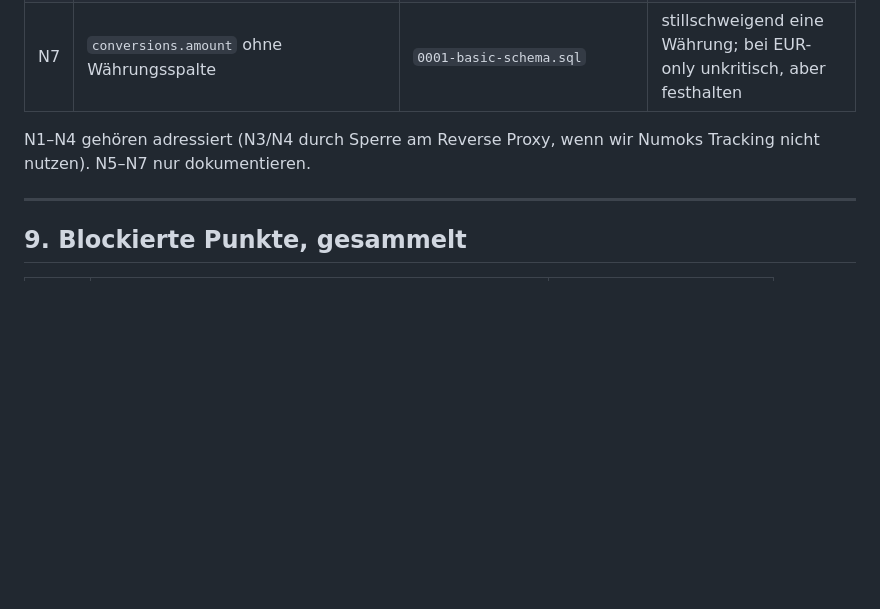
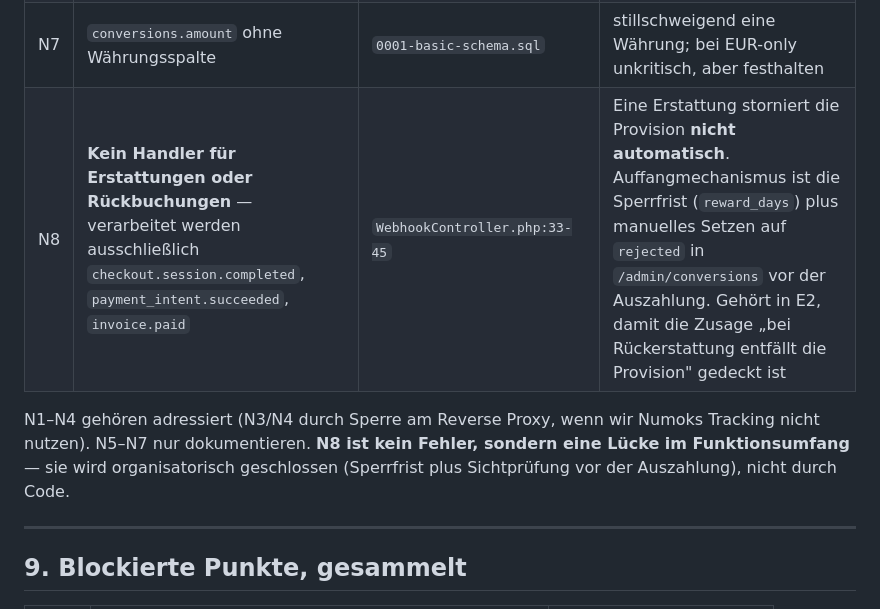
Before and after one commit to shufflethis/ausschreibungsagenten, a Markdown page: docs/PARTNERPROGRAMM-SPEC.md, the part around the change. Rendered like a GitHub page; blank space fills up the shorter version.

Commit message:
docs(partnerprogramm): Erstattungen storniert Numok nicht von selbst
Die Abnahme 6.4 unterstellte, eine Erstattung setze die Conversion auf
`rejected`. WebhookController verarbeitet aber ausschliesslich
checkout.session.completed, payment_intent.succeeded und invoice.paid -
es gibt keinen Handler fuer Erstattungen oder Rueckbuchungen, und D1
abonniert auch kein solches Ereignis.

Wer Phase 6 abnimmt, haette auf eine Statusaenderung gewartet, die nie
kommt, und die Kette fuer kaputt gehalten.

Als Fund N8 aufgenommen und die Abnahme korrigiert: die Zeile wird von
Hand auf `rejected` gesetzt, aufgefangen wird der Fall durch die
Sperrfrist vor der Auszahlung. Die oeffentliche Zusage auf /partner
bleibt gedeckt, muss aber in den Teilnahmebedingungen so stehen.

Co-Authored-By: Claude Opus 5 (1M context) <noreply@anthropic.com>

```diff
--- a/docs/PARTNERPROGRAMM-SPEC.md
+++ b/docs/PARTNERPROGRAMM-SPEC.md
@@ -443,8 +443,9 @@ Beim Lesen gefunden, unabhängig von der Integration:
 | N5 | `impression()` schreibt in Tabelle `impressions`, die im Schema **nicht existiert** | `TrackingController.php:135` | tote Methode; nicht geroutet, daher heute folgenlos |
 | N6 | `TrackingController::script()` liest `$settings['app_url']` — Variable ist in der Methode nie definiert | `TrackingController.php:42` | leerer `NUMOK_BASE_URL`; nicht geroutet, daher folgenlos |
 | N7 | `conversions.amount` ohne Währungsspalte | `0001-basic-schema.sql` | stillschweigend eine Währung; bei EUR-only unkritisch, aber festhalten |
+| N8 | **Kein Handler für Erstattungen oder Rückbuchungen** — verarbeitet werden ausschließlich `checkout.session.completed`, `payment_intent.succeeded`, `invoice.paid` | `WebhookController.php:33-45` | Eine Erstattung storniert die Provision **nicht automatisch**. Auffangmechanismus ist die Sperrfrist (`reward_days`) plus manuelles Setzen auf `rejected` in `/admin/conversions` vor der Auszahlung. Gehört in E2, damit die Zusage „bei Rückerstattung entfällt die Provision" gedeckt ist |
 
-N1–N4 gehören adressiert (N3/N4 durch Sperre am Reverse Proxy, wenn wir Numoks Tracking nicht nutzen). N5–N7 nur dokumentieren.
+N1–N4 gehören adressiert (N3/N4 durch Sperre am Reverse Proxy, wenn wir Numoks Tracking nicht nutzen). N5–N7 nur dokumentieren. **N8 ist kein Fehler, sondern eine Lücke im Funktionsumfang** — sie wird organisatorisch geschlossen (Sperrfrist plus Sichtprüfung vor der Auszahlung), nicht durch Code.
 
 ---
 
```
Also changed, not shown: docs/PARTNERPROGRAMM-PLAN.md (+1 -1 lines).
